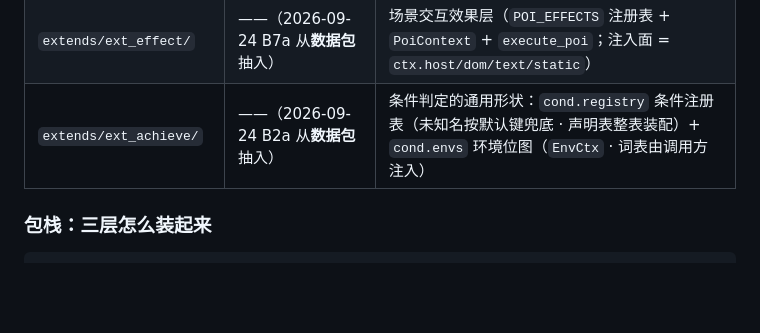
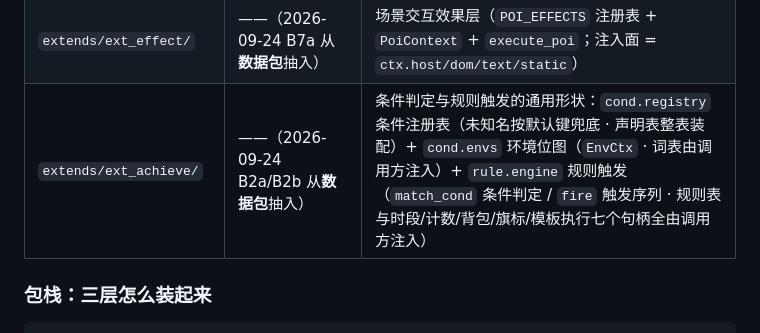
Before and after one commit to yuyuaqwq/SaintessEngine, a Markdown page: docs/engine-wiki/README.md, the part around the change. GitHub-like rendering; blank space fills up the shorter version.

Commit message:
docs(engine-wiki): ext_achieve 两张表补「规则触发形状」（B2b 同步）
· `docs/engine-wiki/README.md` 扩展包表 · `guides/build-a-game-package.md` 同表：
  `ext_achieve` 一行补 `rule.engine`（`match_cond` 条件判定 / `fire` 触发序列 ·
  规则表与时段/计数/背包/旗标/模板执行七个句柄全由调用方注入），并把抽入时间标成 B2a/B2b。

只改这两行的描述文本（行数不变 ⇒ 无 wiki 行锚点漂移；`tests/test_wiki_refs.py` 绿）。
判据：引擎 tests/run_all.py --jobs=4 → 90 文件 / 90 通过 / 0 失败。

```diff
--- a/docs/engine-wiki/README.md
+++ b/docs/engine-wiki/README.md
@@ -60,7 +60,7 @@
 | `extends/ext_dialogue/` | `dialogue/` | 对话树与会话游标 |
 | `extends/ext_reward/` | ——（2026-09-24 B4a 从**数据包**抽入） | 战斗流水采集半边（`tlog_collect.BattleTLog`：事件 → 流水，靠引擎观察者通道） |
 | `extends/ext_effect/` | ——（2026-09-24 B7a 从**数据包**抽入） | 场景交互效果层（`POI_EFFECTS` 注册表 + `PoiContext` + `execute_poi`；注入面 = `ctx.host/dom/text/static`） |
-| `extends/ext_achieve/` | ——（2026-09-24 B2a 从**数据包**抽入） | 条件判定的通用形状：`cond.registry` 条件注册表（未知名按默认键兜底 · 声明表整表装配）+ `cond.envs` 环境位图（`EnvCtx` · 词表由调用方注入） |
+| `extends/ext_achieve/` | ——（2026-09-24 B2a/B2b 从**数据包**抽入） | 条件判定与规则触发的通用形状：`cond.registry` 条件注册表（未知名按默认键兜底 · 声明表整表装配）+ `cond.envs` 环境位图（`EnvCtx` · 词表由调用方注入）+ `rule.engine` 规则触发（`match_cond` 条件判定 / `fire` 触发序列 · 规则表与时段/计数/背包/旗标/模板执行七个句柄全由调用方注入） |
 
 ### 包栈：三层怎么装起来
 
```
Also changed, not shown: 1 other file.
